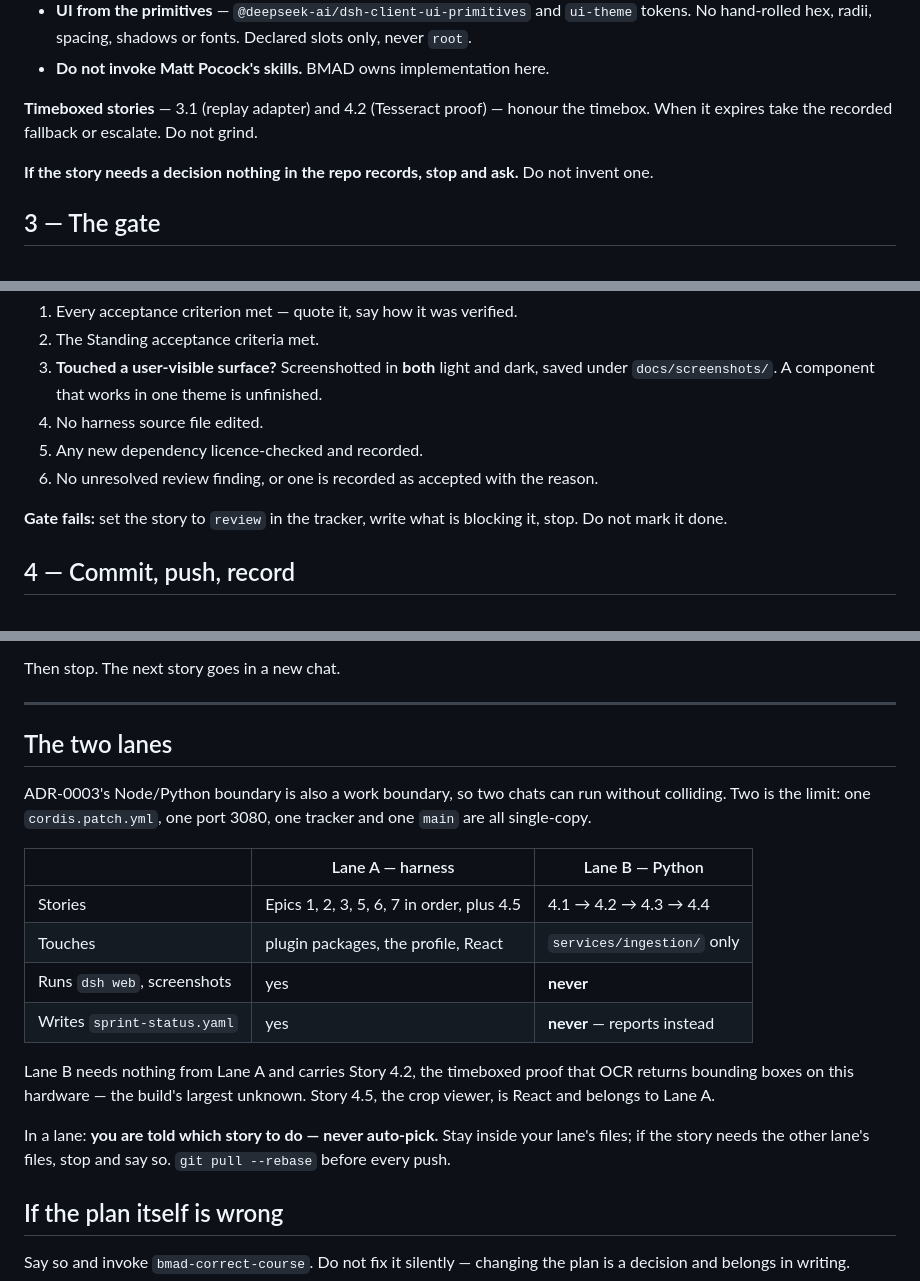
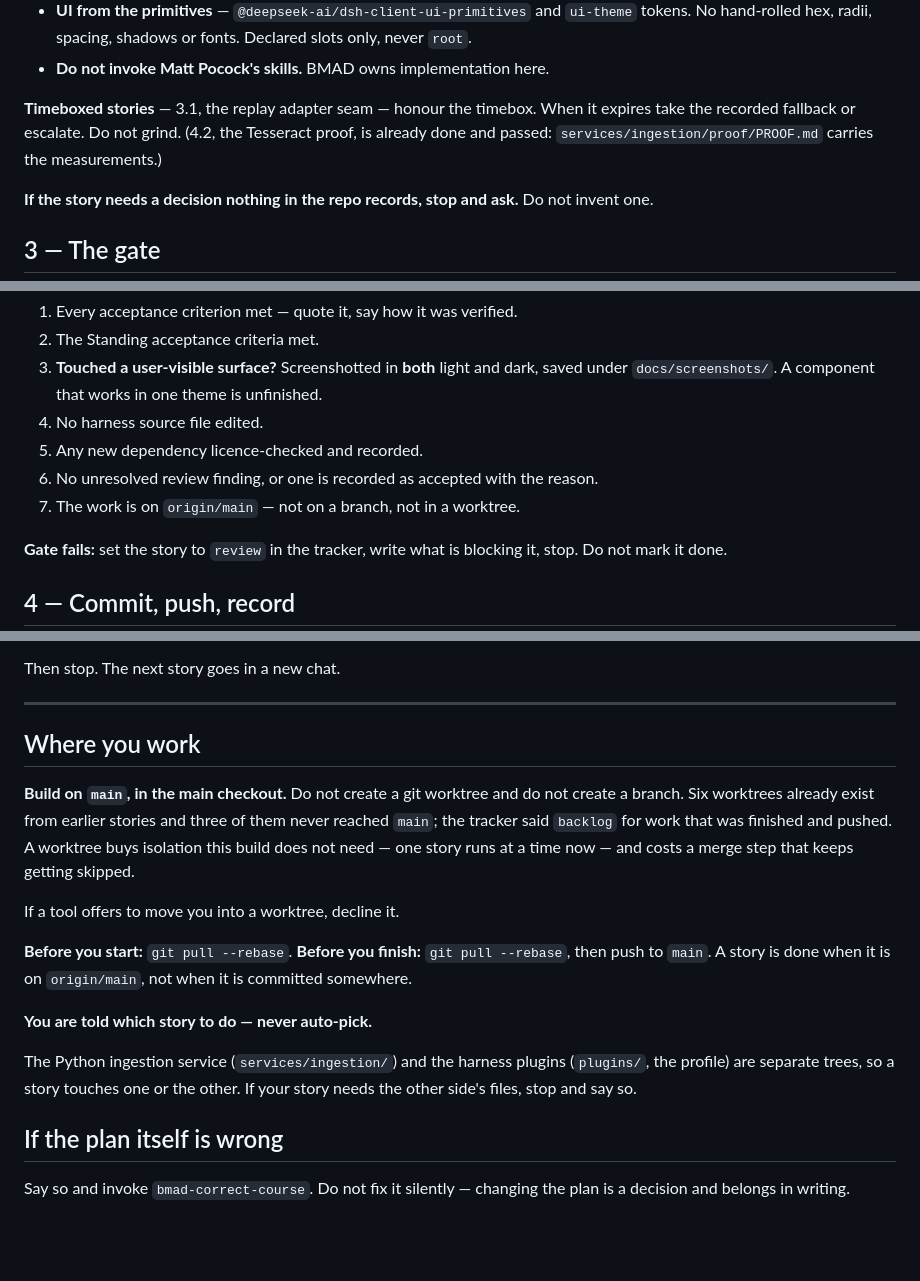
Before and after one commit to RudraO2/blind-flange, a Markdown page: docs/ralph-loop.md, 3 parts joined by grey strips. GitHub-like rendering; blank space fills up the shorter version.

Commit message:
docs: build stories on main instead of in throwaway worktrees
Six worktrees accumulated over epic 1 and epic 4, and three of them never
reached main. The tracker read backlog for stories that were finished and
pushed, which is worse than no tracker. One story runs at a time, so the
isolation a worktree buys is not worth the merge step that keeps being
skipped.

```diff
--- a/docs/ralph-loop.md
+++ b/docs/ralph-loop.md
@@ -57,8 +57,9 @@ Rules while building:
   hand-rolled hex, radii, spacing, shadows or fonts. Declared slots only, never `root`.
 - **Do not invoke Matt Pocock's skills.** BMAD owns implementation here.
 
-**Timeboxed stories** — 3.1 (replay adapter) and 4.2 (Tesseract proof) — honour the timebox. When
-it expires take the recorded fallback or escalate. Do not grind.
+**Timeboxed stories** — 3.1, the replay adapter seam — honour the timebox. When it expires take
+the recorded fallback or escalate. Do not grind. (4.2, the Tesseract proof, is already done and
+passed: `services/ingestion/proof/PROOF.md` carries the measurements.)
 
 **If the story needs a decision nothing in the repo records, stop and ask.** Do not invent one.
 
@@ -73,6 +74,7 @@ Do not call the story done until all of these hold. State each one.
 4. No harness source file edited.
 5. Any new dependency licence-checked and recorded.
 6. No unresolved review finding, or one is recorded as accepted with the reason.
+7. The work is on `origin/main` — not on a branch, not in a worktree.
 
 **Gate fails:** set the story to `review` in the tracker, write what is blocking it, stop. Do not
 mark it done.
@@ -96,25 +98,25 @@ Then stop. The next story goes in a new chat.
 
 ---
 
-## The two lanes
+## Where you work
 
-ADR-0003's Node/Python boundary is also a work boundary, so two chats can run without colliding.
-Two is the limit: one `cordis.patch.yml`, one port 3080, one tracker and one `main` are all
-single-copy.
+**Build on `main`, in the main checkout.** Do not create a git worktree and do not create a
+branch. Six worktrees already exist from earlier stories and three of them never reached
+`main`; the tracker said `backlog` for work that was finished and pushed. A worktree buys
+isolation this build does not need — one story runs at a time now — and costs a merge step
+that keeps getting skipped.
 
-| | Lane A — harness | Lane B — Python |
-|---|---|---|
-| Stories | Epics 1, 2, 3, 5, 6, 7 in order, plus 4.5 | 4.1 → 4.2 → 4.3 → 4.4 |
-| Touches | plugin packages, the profile, React | `services/ingestion/` only |
-| Runs `dsh web`, screenshots | yes | **never** |
-| Writes `sprint-status.yaml` | yes | **never** — reports instead |
+If a tool offers to move you into a worktree, decline it.
 
-Lane B needs nothing from Lane A and carries Story 4.2, the timeboxed proof that OCR returns
-bounding boxes on this hardware — the build's largest unknown. Story 4.5, the crop viewer, is
-React and belongs to Lane A.
+**Before you start:** `git pull --rebase`. **Before you finish:** `git pull --rebase`, then
+push to `main`. A story is done when it is on `origin/main`, not when it is committed
+somewhere.
 
-In a lane: **you are told which story to do — never auto-pick.** Stay inside your lane's files; if
-the story needs the other lane's files, stop and say so. `git pull --rebase` before every push.
+**You are told which story to do — never auto-pick.**
+
+The Python ingestion service (`services/ingestion/`) and the harness plugins
+(`plugins/`, the profile) are separate trees, so a story touches one or the other. If your
+story needs the other side's files, stop and say so.
 
 ## If the plan itself is wrong
 
```
